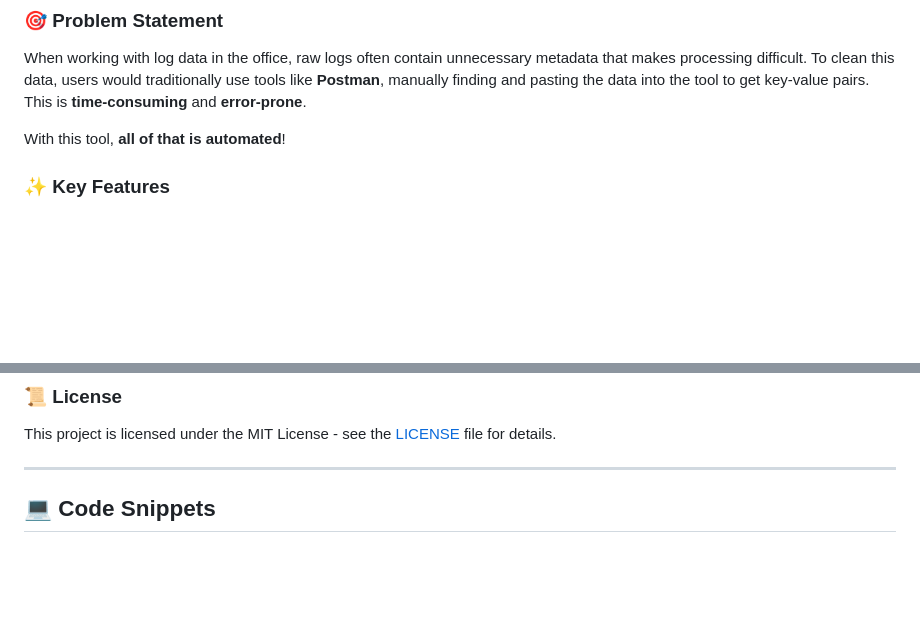
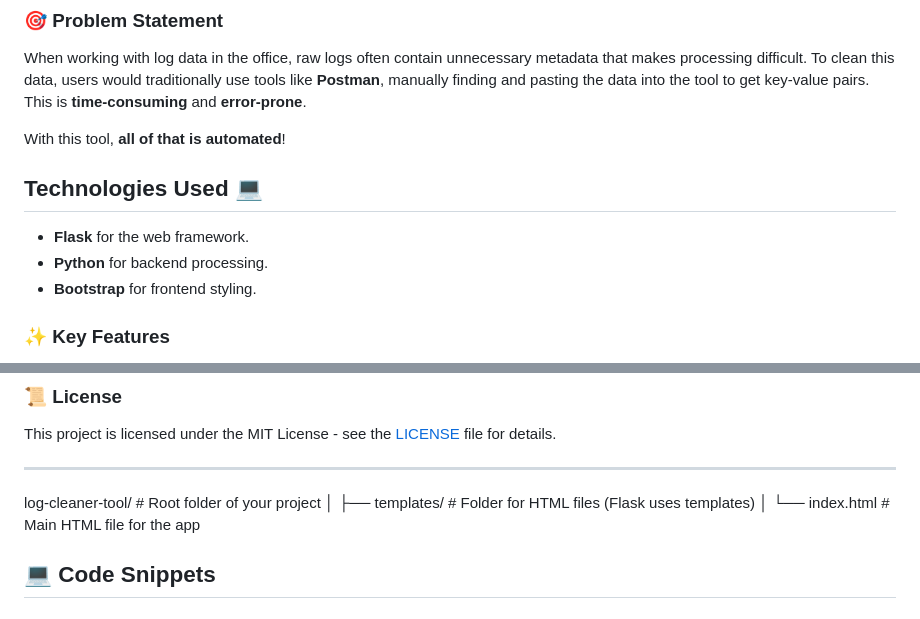
Before and after one commit to sagarpwr/log-cleaner-tool, a Markdown page: README.md, 2 parts joined by grey strips. Drawn GitHub-style; blank space fills up the shorter version.

```diff
--- a/README.md
+++ b/README.md
@@ -7,6 +7,12 @@ The **Log Cleaner Tool** is designed to clean and normalize raw log data by **au
 When working with log data in the office, raw logs often contain unnecessary metadata that makes processing difficult. To clean this data, users would traditionally use tools like **Postman**, manually finding and pasting the data into the tool to get key-value pairs. This is **time-consuming** and **error-prone**.
 
 With this tool, **all of that is automated**!
+
+## Technologies Used 💻
+- **Flask** for the web framework.
+- **Python** for backend processing.
+- **Bootstrap** for frontend styling.
+
 
 ### ✨ Key Features
 - **Metadata Removal**: Automatically filters out irrelevant data from logs.
@@ -75,6 +81,11 @@ You can also run this tool using Docker for easier deployment.
 This project is licensed under the MIT License - see the [LICENSE](LICENSE) file for details.
 
 ---
+log-cleaner-tool/                 # Root folder of your project
+│
+├── templates/                    # Folder for HTML files (Flask uses templates)
+│   └── index.html                # Main HTML file for the app
+
 
 ## 💻 Code Snippets
 
```
Also changed, not shown: other parts of README.md (+30 -0 lines).
